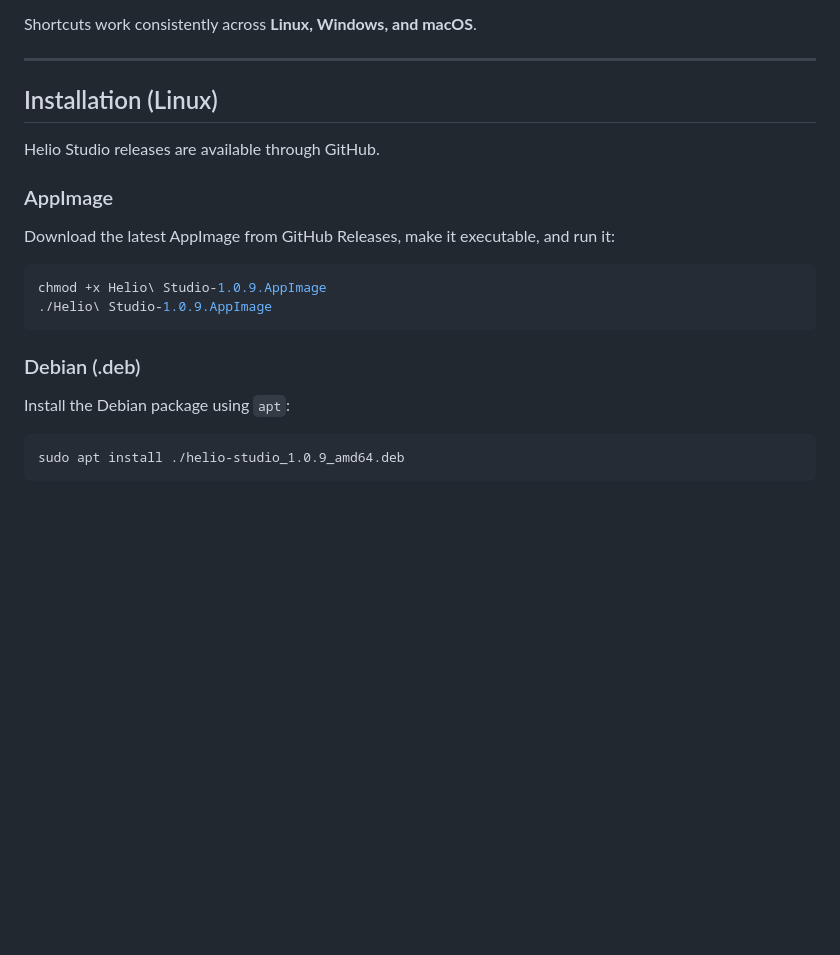
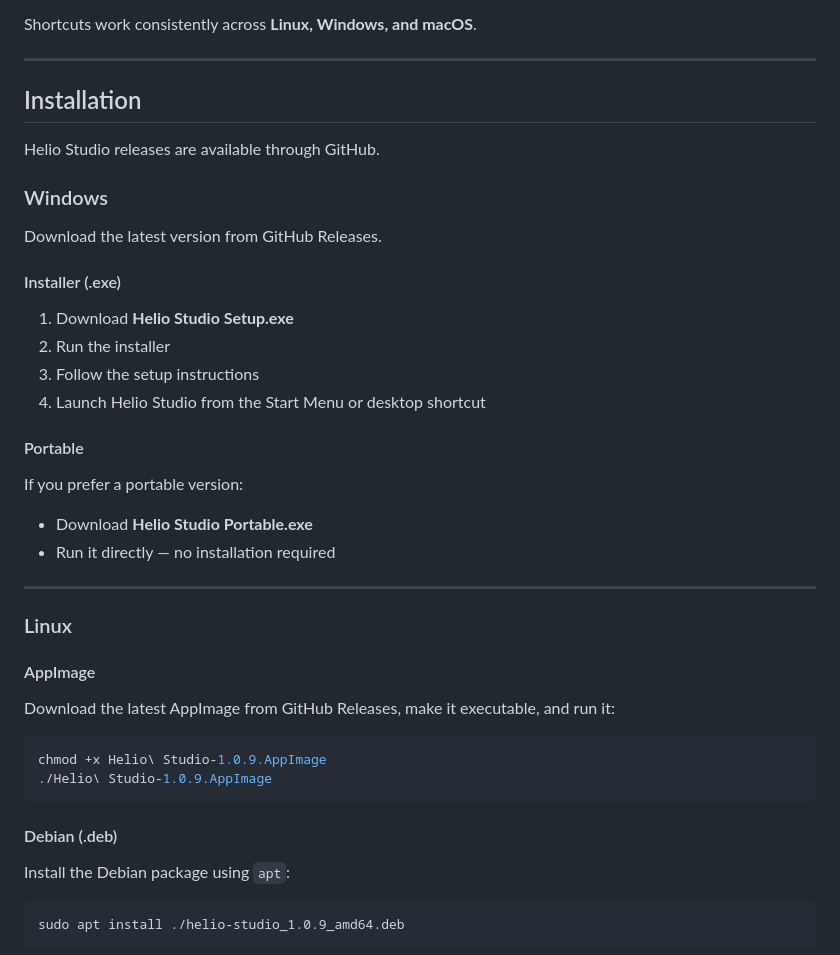
Before and after one commit to the-spark1ch/helio-studio, a Markdown page: README.md, the part around the change. Drawn GitHub-style; blank space fills up the shorter version.

````diff
--- a/README.md
+++ b/README.md
@@ -67,11 +67,33 @@ Shortcuts work consistently across **Linux, Windows, and macOS**.
 
 ---
 
-## Installation (Linux)
+## Installation
 
 Helio Studio releases are available through GitHub.
 
-### AppImage
+### Windows
+
+Download the latest version from GitHub Releases.
+
+#### Installer (.exe)
+
+1. Download **Helio Studio Setup.exe**
+2. Run the installer
+3. Follow the setup instructions
+4. Launch Helio Studio from the Start Menu or desktop shortcut
+
+#### Portable
+
+If you prefer a portable version:
+
+* Download **Helio Studio Portable.exe**
+* Run it directly — no installation required
+
+---
+
+### Linux
+
+#### AppImage
 
 Download the latest AppImage from GitHub Releases, make it executable, and run it:
 
@@ -80,7 +102,7 @@ chmod +x Helio\ Studio-1.0.9.AppImage
 ./Helio\ Studio-1.0.9.AppImage
 ```
 
-### Debian (.deb)
+#### Debian (.deb)
 
 Install the Debian package using `apt`:
 
````
